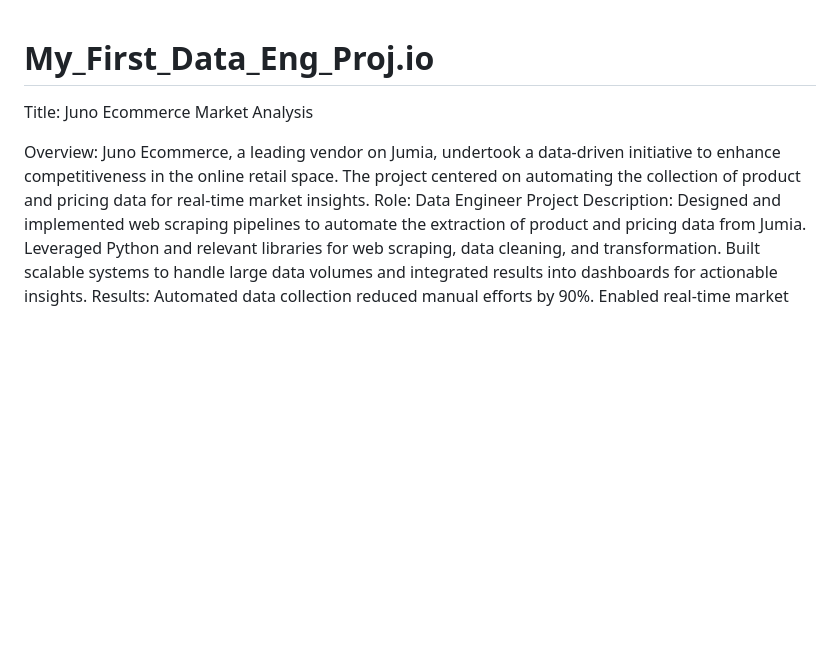
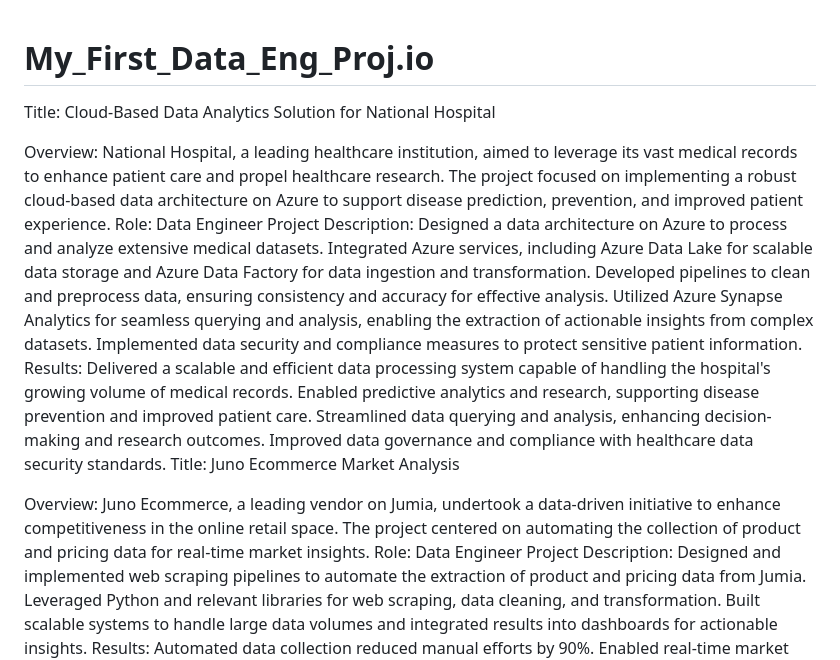
Before and after one commit to MarianB-da45/My_First_Data_Eng_Proj.io, a Markdown page: README.md, the part around the change. Rendered like a GitHub page; blank space fills up the shorter version.

```diff
--- a/README.md
+++ b/README.md
@@ -1,4 +1,19 @@
 # My_First_Data_Eng_Proj.io
+Title: Cloud-Based Data Analytics Solution for National Hospital
+
+Overview: National Hospital, a leading healthcare institution, aimed to leverage its vast medical records to enhance patient care and propel healthcare research. The project focused on implementing a robust cloud-based data architecture on Azure to support disease prediction, prevention, and improved patient experience.
+Role: Data Engineer
+Project Description:
+Designed a data architecture on Azure to process and analyze extensive medical datasets.
+Integrated Azure services, including Azure Data Lake for scalable data storage and Azure Data Factory for data ingestion and transformation.
+Developed pipelines to clean and preprocess data, ensuring consistency and accuracy for effective analysis.
+Utilized Azure Synapse Analytics for seamless querying and analysis, enabling the extraction of actionable insights from complex datasets.
+Implemented data security and compliance measures to protect sensitive patient information.
+Results:
+Delivered a scalable and efficient data processing system capable of handling the hospital's growing volume of medical records.
+Enabled predictive analytics and research, supporting disease prevention and improved patient care.
+Streamlined data querying and analysis, enhancing decision-making and research outcomes.
+Improved data governance and compliance with healthcare data security standards.
 Title: Juno Ecommerce Market Analysis
 
 Overview: Juno Ecommerce, a leading vendor on Jumia, undertook a data-driven initiative to enhance competitiveness in the online retail space. The project centered on automating the collection of product and pricing data for real-time market insights.
```
